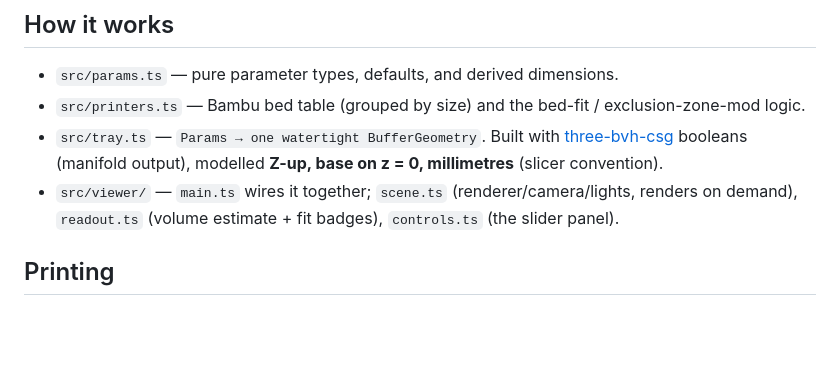
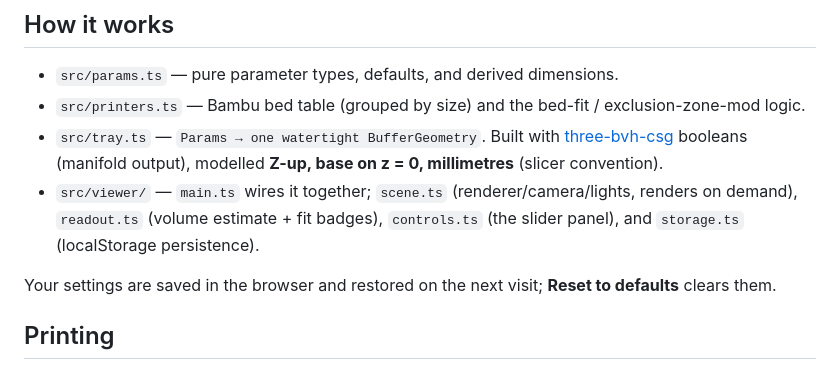
Before and after one commit to j0nas/stackable-trays-3d, a Markdown page: README.md, the part around the change. Rendered like a GitHub page; blank space fills up the shorter version.

Commit message:
README: note localStorage persistence + storage.ts module

```diff
--- a/README.md
+++ b/README.md
@@ -52,7 +52,11 @@ size and margin, since the same margin reads very differently on a tall wall vs.
 - `src/tray.ts` — `Params → one watertight BufferGeometry`. Built with [three-bvh-csg](https://github.com/gkjohnson/three-bvh-csg)
   booleans (manifold output), modelled **Z-up, base on z = 0, millimetres** (slicer convention).
 - `src/viewer/` — `main.ts` wires it together; `scene.ts` (renderer/camera/lights, renders on
-  demand), `readout.ts` (volume estimate + fit badges), `controls.ts` (the slider panel).
+  demand), `readout.ts` (volume estimate + fit badges), `controls.ts` (the slider panel), and
+  `storage.ts` (localStorage persistence).
+
+Your settings are saved in the browser and restored on the next visit; **Reset to defaults** clears
+them.
 
 ## Printing
 
```
